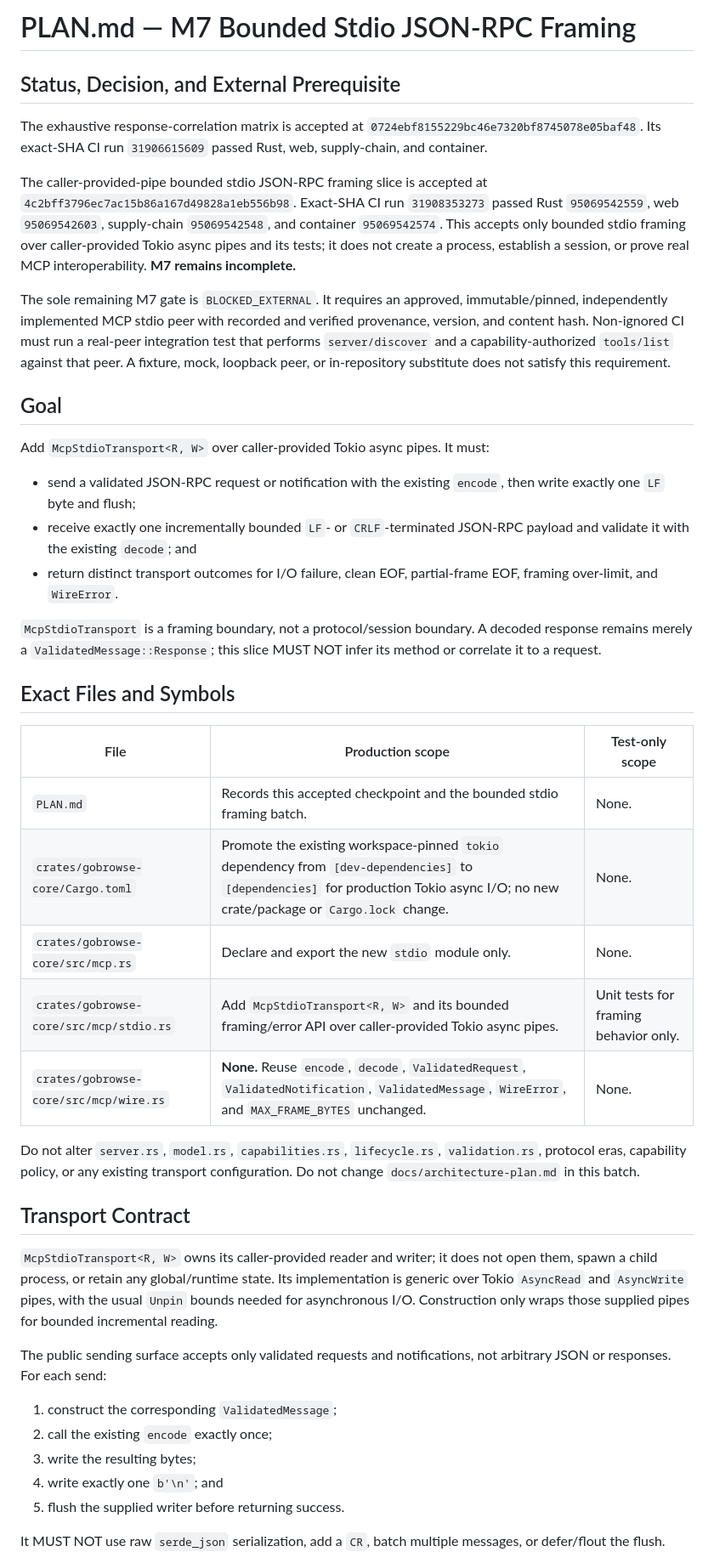
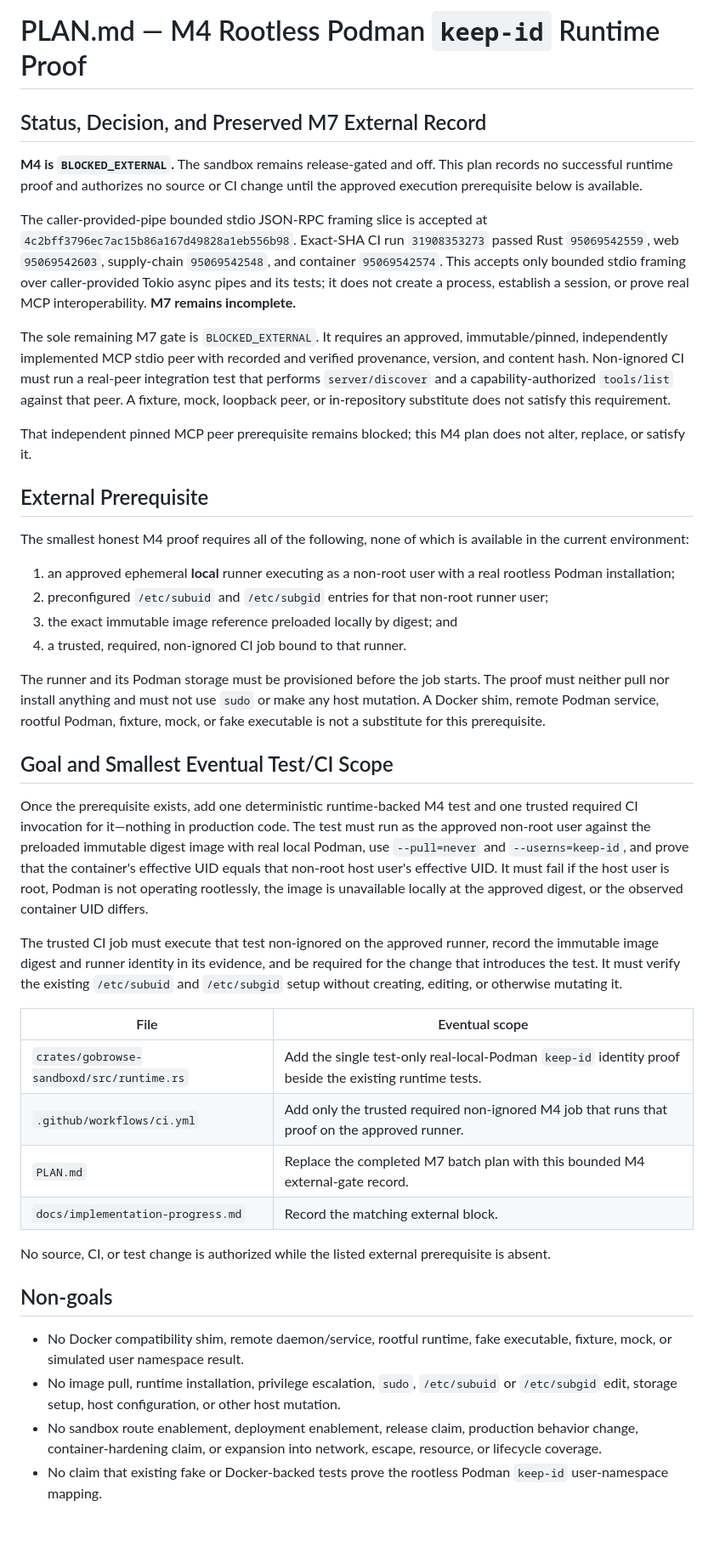
Before and after one commit to gobrowse/gobrowseos, a Markdown page: PLAN.md, the part around one of its changes. Shown at 85% size. Drawn GitHub-style; blank space fills up the shorter version.

Commit message:
docs(sandbox): record rootless runtime gate

```diff
--- a/PLAN.md
+++ b/PLAN.md
@@ -1,10 +1,10 @@
-# PLAN.md — M7 Bounded Stdio JSON-RPC Framing
+# PLAN.md — M4 Rootless Podman `keep-id` Runtime Proof
 
-## Status, Decision, and External Prerequisite
+## Status, Decision, and Preserved M7 External Record
 
-The exhaustive response-correlation matrix is accepted at
-`0724ebf8155229bc46e7320bf8745078e05baf48`. Its exact-SHA CI run
-`31906615609` passed Rust, web, supply-chain, and container.
+**M4 is `BLOCKED_EXTERNAL`.** The sandbox remains release-gated and off. This
+plan records no successful runtime proof and authorizes no source or CI change
+until the approved execution prerequisite below is available.
 
 The caller-provided-pipe bounded stdio JSON-RPC framing slice is accepted at
 `4c2bff3796ec7ac15b86a167d49828a1eb556b98`. Exact-SHA CI run
@@ -21,52 +21,63 @@ real-peer integration test that performs `server/discover` and a
 capability-authorized `tools/list` against that peer. A fixture, mock,
 loopback peer, or in-repository substitute does not satisfy this requirement.
 
-## Goal
+That independent pinned MCP peer prerequisite remains blocked; this M4 plan
+does not alter, replace, or satisfy it.
 
-Add `McpStdioTransport<R, W>` over caller-provided Tokio async pipes. It must:
+## External Prerequisite
 
-- send a validated JSON-RPC request or notification with the existing `encode`,
-  then write exactly one `LF` byte and flush;
-- receive exactly one incrementally bounded `LF`- or `CRLF`-terminated
-  JSON-RPC payload and validate it with the existing `decode`; and
-- return distinct transport outcomes for I/O failure, clean EOF, partial-frame
-  EOF, framing over-limit, and `WireError`.
+The smallest honest M4 proof requires all of the following, none of which is
+available in the current environment:
 
-`McpStdioTransport` is a framing boundary, not a protocol/session boundary. A
-decoded response remains merely a `ValidatedMessage::Response`; this slice
-MUST NOT infer its method or correlate it to a request.
+1. an approved ephemeral **local** runner executing as a non-root user with a
+   real rootless Podman installation;
+2. preconfigured `/etc/subuid` and `/etc/subgid` entries for that non-root
+   runner user;
+3. the exact immutable image reference preloaded locally by digest; and
+4. a trusted, required, non-ignored CI job bound to that runner.
 
-## Exact Files and Symbols
+The runner and its Podman storage must be provisioned before the job starts.
+The proof must neither pull nor install anything and must not use `sudo` or
+make any host mutation. A Docker shim, remote Podman service, rootful Podman,
+fixture, mock, or fake executable is not a substitute for this prerequisite.
 
-| File | Production scope | Test-only scope |
-|---|---|---|
-| `PLAN.md` | Records this accepted checkpoint and the bounded stdio framing batch. | None. |
-| `crates/gobrowse-core/Cargo.toml` | Promote the existing workspace-pinned `tokio` dependency from `[dev-dependencies]` to `[dependencies]` for production Tokio async I/O; no new crate/package or `Cargo.lock` change. | None. |
-| `crates/gobrowse-core/src/mcp.rs` | Declare and export the new `stdio` module only. | None. |
-| `crates/gobrowse-core/src/mcp/stdio.rs` | Add `McpStdioTransport<R, W>` and its bounded framing/error API over caller-provided Tokio async pipes. | Unit tests for framing behavior only. |
-| `crates/gobrowse-core/src/mcp/wire.rs` | **None.** Reuse `encode`, `decode`, `ValidatedRequest`, `ValidatedNotification`, `ValidatedMessage`, `WireError`, and `MAX_FRAME_BYTES` unchanged. | None. |
+## Goal and Smallest Eventual Test/CI Scope
 
-Do not alter `server.rs`, `model.rs`, `capabilities.rs`, `lifecycle.rs`,
-`validation.rs`, protocol eras, capability policy, or any existing transport
-configuration. Do not change `docs/architecture-plan.md` in this batch.
+Once the prerequisite exists, add one deterministic runtime-backed M4 test and
+one trusted required CI invocation for it—nothing in production code. The test
+must run as the approved non-root user against the preloaded immutable digest
+image with real local Podman, use `--pull=never` and `--userns=keep-id`, and
+prove that the container's effective UID equals that non-root host user's
+effective UID. It must fail if the host user is root, Podman is not operating
+rootlessly, the image is unavailable locally at the approved digest, or the
+observed container UID differs.
 
-## Transport Contract
+The trusted CI job must execute that test non-ignored on the approved runner,
+record the immutable image digest and runner identity in its evidence, and be
+required for the change that introduces the test. It must verify the existing
+`/etc/subuid` and `/etc/subgid` setup without creating, editing, or otherwise
+mutating it.
 
-`McpStdioTransport<R, W>` owns its caller-provided reader and writer; it does
-not open them, spawn a child process, or retain any global/runtime state. Its
-implementation is generic over Tokio `AsyncRead` and `AsyncWrite` pipes, with
-the usual `Unpin` bounds needed for asynchronous I/O. Construction only wraps
-those supplied pipes for bounded incremental reading.
+| File | Eventual scope |
+|---|---|
+| `crates/gobrowse-sandboxd/src/runtime.rs` | Add the single test-only real-local-Podman `keep-id` identity proof beside the existing runtime tests. |
+| `.github/workflows/ci.yml` | Add only the trusted required non-ignored M4 job that runs that proof on the approved runner. |
+| `PLAN.md` | Replace the completed M7 batch plan with this bounded M4 external-gate record. |
+| `docs/implementation-progress.md` | Record the matching external block. |
 
-The public sending surface accepts only validated requests and notifications,
-not arbitrary JSON or responses. For each send:
+No source, CI, or test change is authorized while the listed external
+prerequisite is absent.
 
-1. construct the corresponding `ValidatedMessage`;
-2. call the existing `encode` exactly once;
-3. write the resulting bytes;
-4. write exactly one `b'\n'`; and
-5. flush the supplied writer before returning success.
+## Non-goals
 
-It MUST NOT use raw `serde_json` serialization, add a `CR`, batch multiple
-messages, or defer/flout the flush.
+- No Docker compatibility shim, remote daemon/service, rootful runtime, fake
+  executable, fixture, mock, or simulated user namespace result.
+- No image pull, runtime installation, privilege escalation, `sudo`,
+  `/etc/subuid` or `/etc/subgid` edit, storage setup, host configuration, or
+  other host mutation.
+- No sandbox route enablement, deployment enablement, release claim,
+  production behavior change, container-hardening claim, or expansion into
+  network, escape, resource, or lifecycle coverage.
+- No claim that existing fake or Docker-backed tests prove the rootless Podman
+  `keep-id` user-namespace mapping.
 
```
Also changed, not shown: other parts of PLAN.md (+9 -78 lines), docs/implementation-progress.md (+6 -0 lines).
